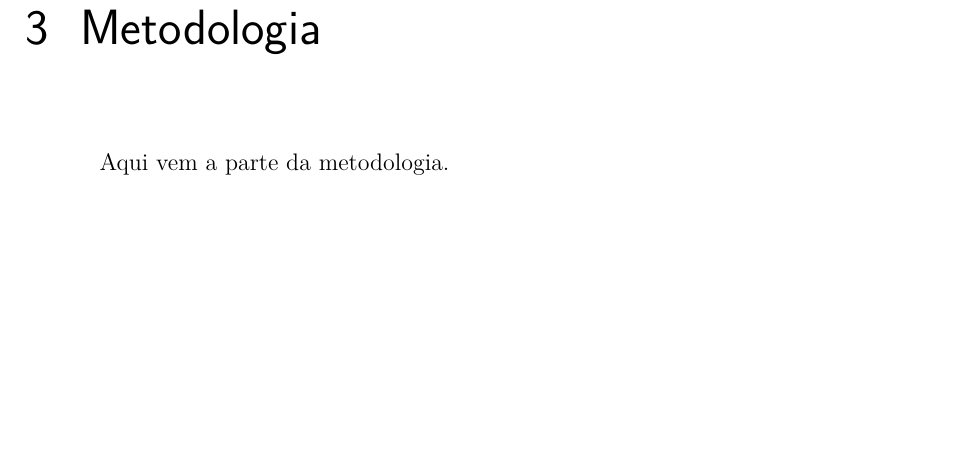
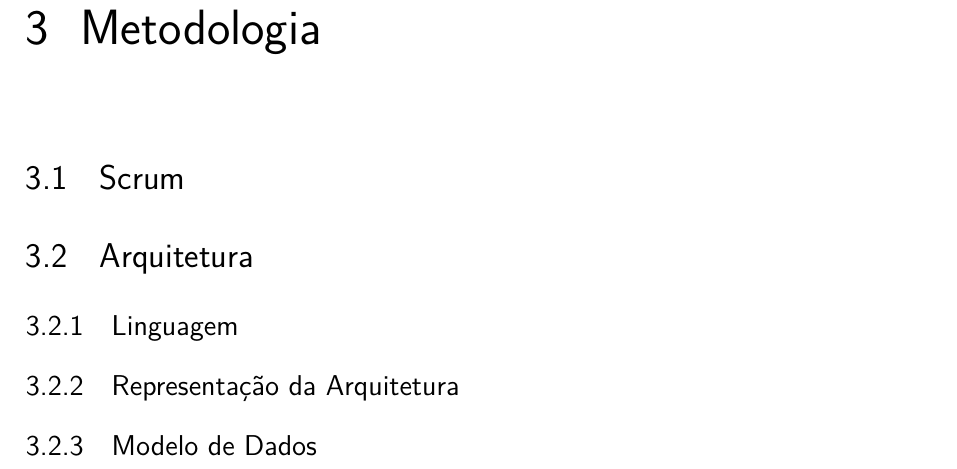
Before and after one commit to Guimifiu/relatorio, a LaTeX thesis (tcc.tex, which reads editaveis/metodologia.tex, editaveis/metodologia/arquitetura.tex, editaveis/metodologia/scrum.tex): part of page 27 of 45, cut so that both start at the same text, the shorter picture padded with empty space. Compiled offline with pdfLaTeX.

Commit message:
Starts method structure

```diff
--- a/editaveis/metodologia.tex
+++ b/editaveis/metodologia.tex
@@ -1,3 +1,5 @@
 \chapter[Metodologia]{Metodologia}
 
-Aqui vem a parte da metodologia.
+\input{editaveis/metodologia/scrum}
+
+\input{editaveis/metodologia/arquitetura}
--- /dev/null
+++ b/editaveis/metodologia/arquitetura.tex
@@ -0,0 +1,7 @@
+\section{Arquitetura}
+
+\subsection{Linguagem}
+
+\subsection{Representação da Arquitetura}
+
+\subsection{Modelo de Dados}
--- /dev/null
+++ b/editaveis/metodologia/scrum.tex
@@ -0,0 +1 @@
+\section{Scrum}
```
